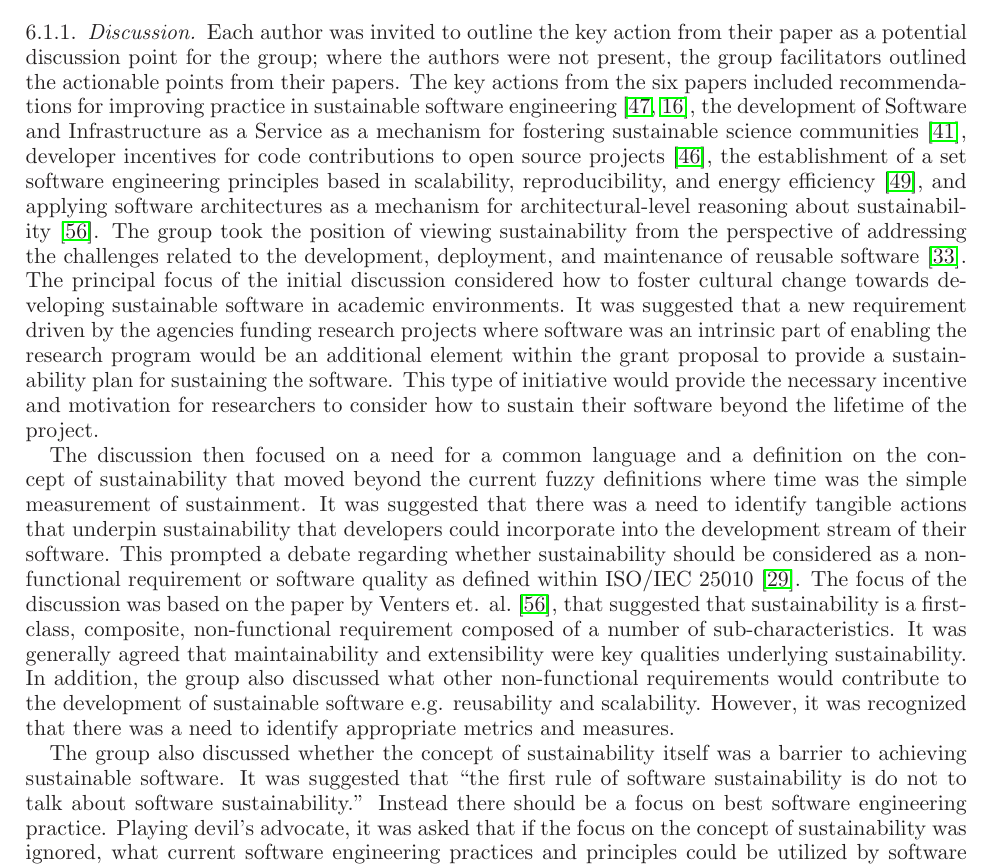
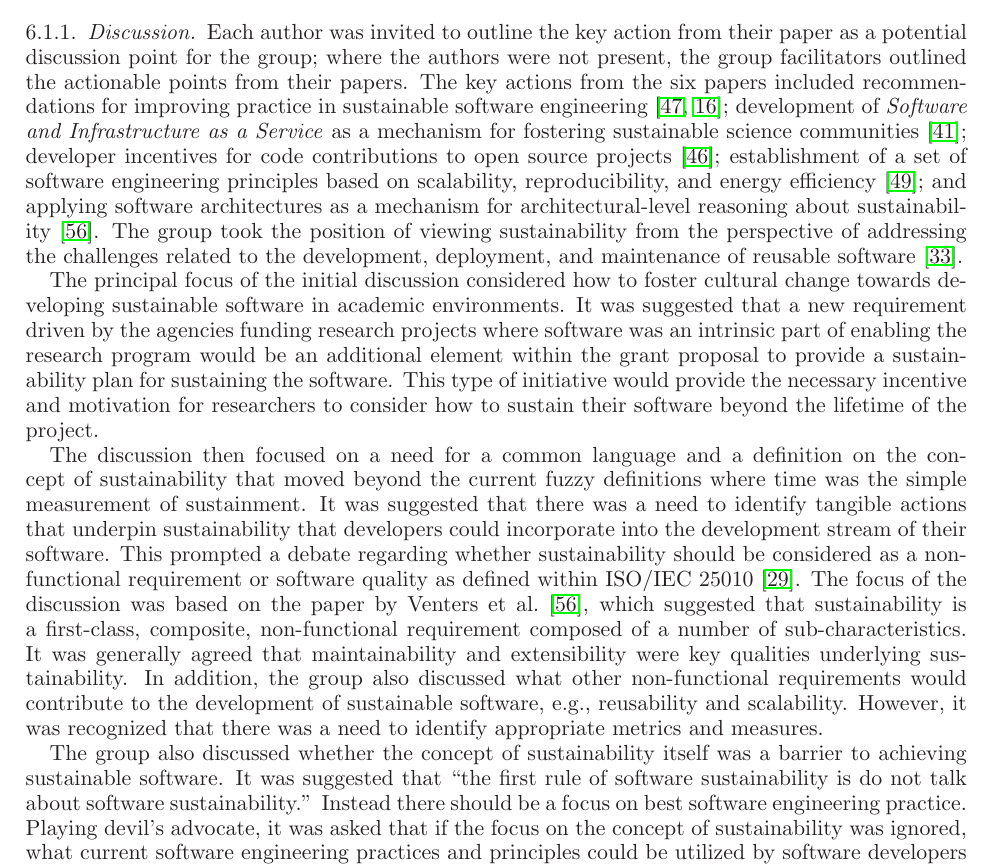
Before and after one commit to WSSSPE/meetings, a LaTeX paper (WSSSPE2_report/WSSSPE2_review.tex): part of page 9 of 30, cut so that both start at the same text. Compiled offline with LaTeX, dvips and Ghostscript.

Commit message:
Section 6: Used semicolons instead of commas. Added line breaks. Fixed some typos.

```diff
--- a/WSSSPE2_report/WSSSPE2_review.tex
+++ b/WSSSPE2_report/WSSSPE2_review.tex
@@ -834,17 +835,19 @@ Each author was invited to outline the key action from their paper as a
 potential discussion point for the group; where the authors were not present,
 the group facilitators outlined the actionable points from their papers. The key
 actions from the six papers included recommendations for improving practice in
-sustainable software engineering~\cite{wssspe2_rosada_de_souza, wssspe2_downs},
-the development of Software and Infrastructure as a Service as a mechanism for
-fostering sustainable science communities~\cite{wssspe2_patra}, developer
-incentives for code contributions to open source projects~\cite{wssspe2_pierce},
-the establishment of a set software engineering principles based in scalability,
-reproducibility, and energy efficiency~\cite{wssspe2_shi}, and applying software
+sustainable software engineering~\cite{wssspe2_rosada_de_souza, wssspe2_downs};
+development of \emph{Software and Infrastructure as a Service} as a mechanism for
+fostering sustainable science communities~\cite{wssspe2_patra}; developer
+incentives for code contributions to open source projects~\cite{wssspe2_pierce};
+establishment of a set of software engineering principles based on scalability,
+reproducibility, and energy efficiency~\cite{wssspe2_shi}; and applying software
 architectures as a mechanism for architectural-level reasoning about
 sustainability~\cite{wssspe2_venters}. The group took the position of viewing
 sustainability from the perspective of addressing the challenges related to the
 development, deployment, and maintenance of reusable
-software~\cite{katzJORS2014}. The principal focus of the initial discussion
+software~\cite{katzJORS2014}.
+
+The principal focus of the initial discussion
 considered how to foster cultural change towards developing sustainable software
 in academic environments. It was suggested that a new requirement driven by the
 agencies funding research projects where software was an intrinsic part of
@@ -862,18 +865,18 @@ developers could incorporate into the development stream of their software. This
 prompted a debate regarding whether sustainability should be considered as a
 non-functional requirement or software quality as defined within ISO/IEC
 25010~\cite{iso25010}. The focus of the discussion was based on the paper by
-Venters et. al.~\cite{wssspe2_venters}, that suggested that sustainability is a
+Venters et al.~\cite{wssspe2_venters}, which suggested that sustainability is a
 first-class, composite, non-functional requirement composed of a number of
 sub-characteristics. It was generally agreed that maintainability and
 extensibility were key qualities underlying sustainability. In addition, the
 group also discussed what other non-functional requirements would contribute to
-the development of sustainable software e.g. reusability and scalability.
+the development of sustainable software, e.g., reusability and scalability.
 However, it was recognized that there was a need to identify appropriate metrics
 and measures.
 
 The group also discussed whether the concept of sustainability itself was a
 barrier to achieving sustainable software. It was suggested that ``the first
-rule of software sustainability is do not to talk about software
+rule of software sustainability is do not talk about software
 sustainability.'' Instead there should be a focus on best software engineering
 practice. Playing devil's advocate, it was asked that if the focus on the
 concept of sustainability was ignored, what current software engineering
```
Also changed, not shown: WSSSPE2_report/WSSSPE2_review.tex (1 more changed lines).
